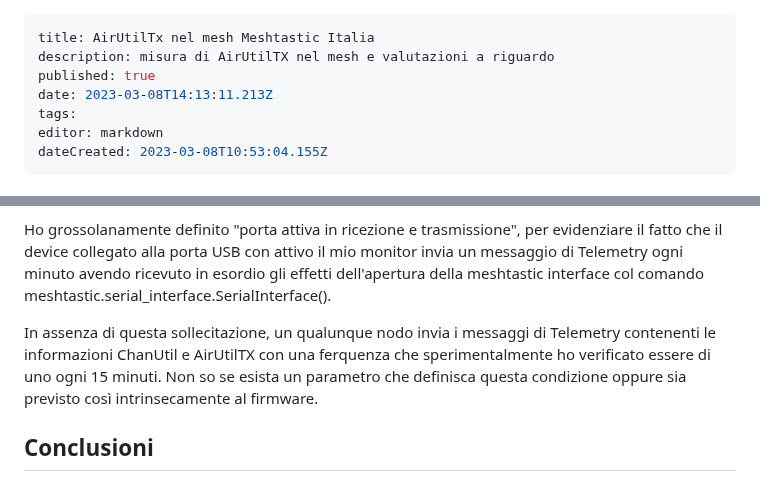
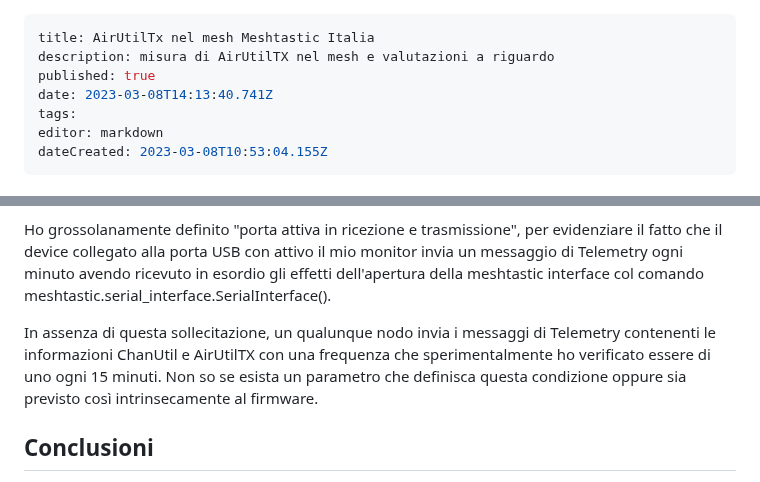
Before and after one commit to iz1kga/iMeshWiki, a Markdown page: reports&tests/AirUtilTX_nel_mesh.md, 2 parts joined by grey strips. Drawn GitHub-style.

Commit message:
docs: update reports&tests/AirUtilTX_nel_mesh

```diff
--- a/reports&tests/AirUtilTX_nel_mesh.md
+++ b/reports&tests/AirUtilTX_nel_mesh.md
@@ -2,7 +2,7 @@
 title: AirUtilTx nel mesh Meshtastic Italia
 description: misura di AirUtilTX nel mesh e valutazioni a riguardo
 published: true
-date: 2023-03-08T14:13:11.213Z
+date: 2023-03-08T14:13:40.741Z
 tags:
 editor: markdown
 dateCreated: 2023-03-08T10:53:04.155Z
@@ -25,7 +25,7 @@ Forte di questa assunzione, mi sono dedicato per qualche giorno alle verifiche c
 >
 Ho grossolanamente definito "porta attiva in ricezione e trasmissione", per evidenziare il fatto che il device collegato alla porta USB con attivo il mio monitor invia un messaggio di Telemetry ogni minuto avendo ricevuto in esordio gli effetti dell'apertura della meshtastic interface col comando meshtastic.serial_interface.SerialInterface().
 
-In assenza di questa sollecitazione, un qualunque nodo invia i messaggi di Telemetry contenenti le informazioni ChanUtil e AirUtilTX con una ferquenza che sperimentalmente ho verificato essere di uno ogni 15 minuti. Non so se esista un parametro che definisca questa condizione oppure sia previsto così intrinsecamente al firmware.
+In assenza di questa sollecitazione, un qualunque nodo invia i messaggi di Telemetry contenenti le informazioni ChanUtil e AirUtilTX con una frequenza che sperimentalmente ho verificato essere di uno ogni 15 minuti. Non so se esista un parametro che definisca questa condizione oppure sia previsto così intrinsecamente al firmware.
 
 ## Conclusioni
 1. A fronte delle constatazioni sopra espresse, mi risuta ora chiaro perché stranamente solo il mio GW desse spesso segni di saturazione arrivando a superare la soglia di guardia. Stamattina poi, analizzando i dati qui esposti, notavo che il mio GW non era solitario perché anche IK1JNS-00 GW_868 superava la soglia alle ore 08:08:13 arrivando al valore di 10.04%. Dall'analisi temporale vedevo anche che questo nodo inviava i messaggi di Telemetry ogni minuto al pari del mio essendo sicuramente connesso in quel periodo a una porta seriale attiva.
```
